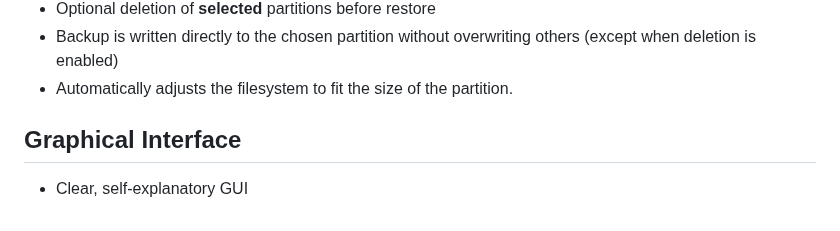
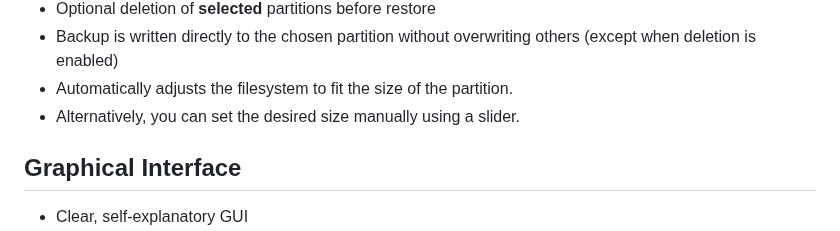
Before and after one commit to RaspberryFpc/pibackup, a Markdown page: README.md, the part around the change. GitHub-like rendering.

```diff
--- a/README.md
+++ b/README.md
@@ -39,6 +39,7 @@ Additionally, you can optionally change the device ID (MBR disk signature) durin
 - Optional deletion of **selected** partitions before restore
 - Backup is written directly to the chosen partition without overwriting others (except when deletion is enabled)
 - Automatically adjusts the filesystem to fit the size of the partition.
+- Alternatively, you can set the desired size manually using a slider.
 
 ## Graphical Interface
 
```
